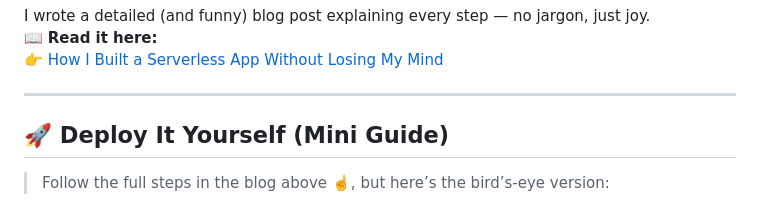
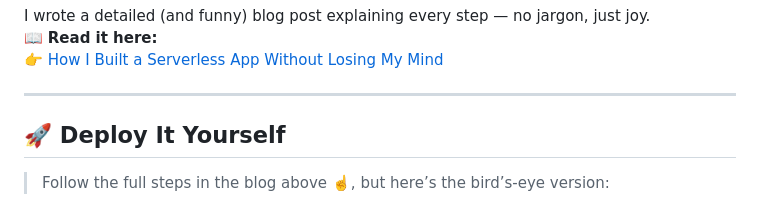
Before and after one commit to dhiren-joshi/Serverless-Web-Application, a Markdown page: readme.md, the part around the change. GitHub-like rendering.

```diff
--- a/readme.md
+++ b/readme.md
@@ -74,7 +74,7 @@ I wrote a detailed (and funny) blog post explaining every step — no jargon, ju
 
 ---
 
-## 🚀 Deploy It Yourself (Mini Guide)
+## 🚀 Deploy It Yourself
 
 > Follow the full steps in the blog above ☝️, but here’s the bird’s-eye version:
 
```
